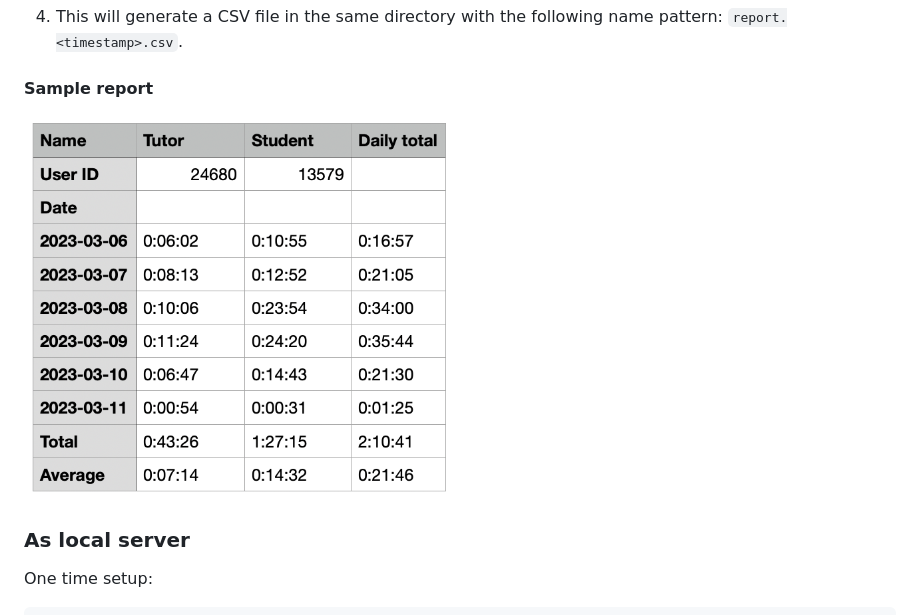
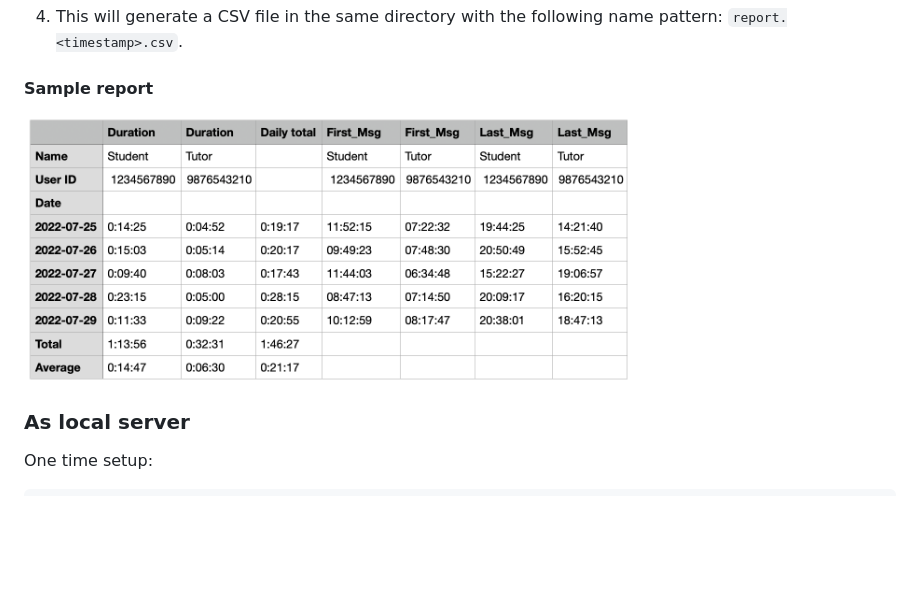
Before and after one commit to chris-kobrzak/telegram-voice-message-duration-reporter, a Markdown page: README.md, the part around the change. GitHub-like rendering; pictures changed too: sample-report-full.png (added), sample-report.png (deleted); blank space fills up the shorter version.

Commit message:
Update sample report screengrab with new columns

```diff
--- a/README.md
+++ b/README.md
@@ -31,7 +31,7 @@ the same directory
 
 #### Sample report
 
-<img src="./sample-report.png" width="430" alt="Sample report screengrab" />
+<img src="./sample-report-full.png" width="610" alt="Sample report screengrab" />
 
 ### As local server
 
```
